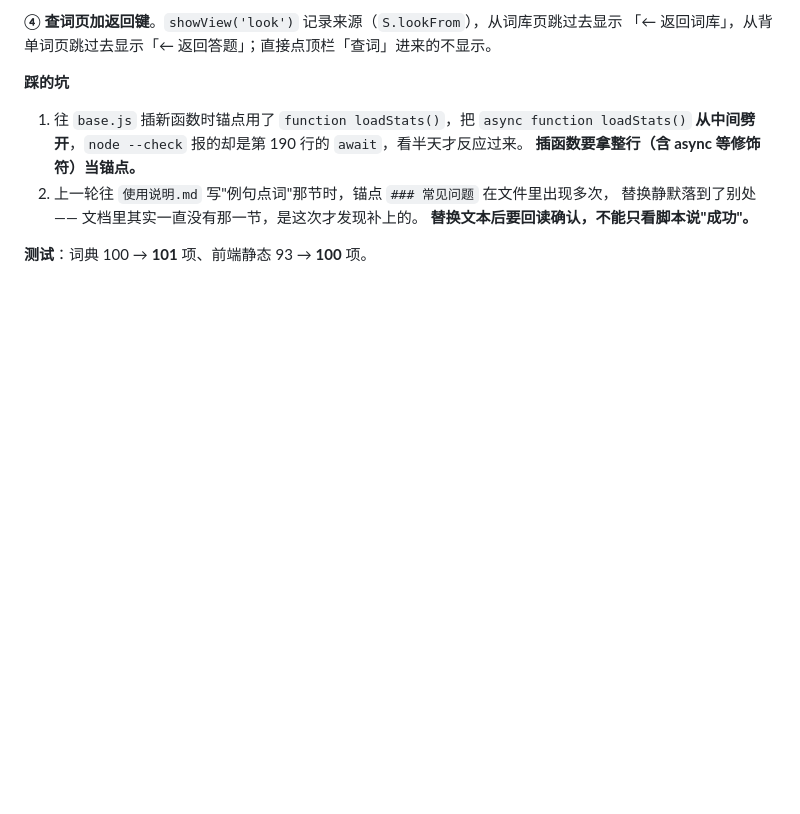
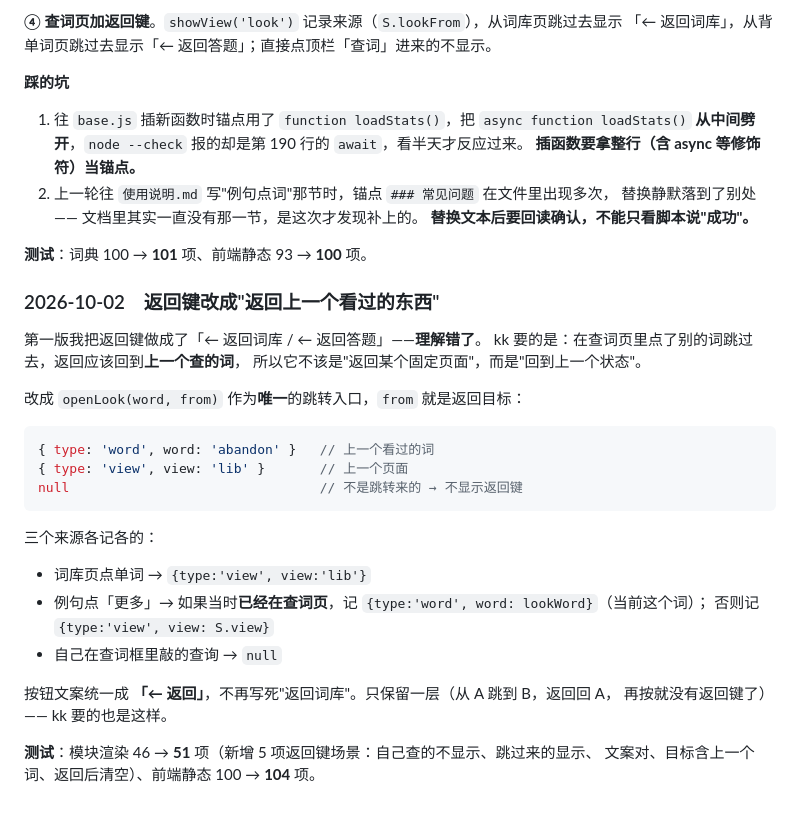
Before and after one commit to kk4573/zhuxuan, a Markdown page: 开发日志.md, the part around the change. GitHub-like rendering; blank space fills up the shorter version.

Commit message:
文档同步返回键的新语义

````diff
--- a/开发日志.md
+++ b/开发日志.md
@@ -1022,3 +1022,30 @@ abandoned  → wfs 空  → 是变形，走候选链
    **替换文本后要回读确认，不能只看脚本说"成功"。**
 
 **测试**：词典 100 → **101** 项、前端静态 93 → **100** 项。
+
+### 2026-10-02　返回键改成"返回上一个看过的东西"
+
+第一版我把返回键做成了「← 返回词库 / ← 返回答题」——**理解错了**。
+kk 要的是：在查词页里点了别的词跳过去，返回应该回到**上一个查的词**，
+所以它不该是"返回某个固定页面"，而是"回到上一个状态"。
+
+改成 `openLook(word, from)` 作为**唯一**的跳转入口，`from` 就是返回目标：
+
+```js
+{ type: 'word', word: 'abandon' }   // 上一个看过的词
+{ type: 'view', view: 'lib' }       // 上一个页面
+null                                // 不是跳转来的 → 不显示返回键
+```
+
+三个来源各记各的：
+
+- 词库页点单词 → `{type:'view', view:'lib'}`
+- 例句点「更多」→ 如果当时**已经在查词页**，记 `{type:'word', word: lookWord}`（当前这个词）；
+  否则记 `{type:'view', view: S.view}`
+- 自己在查词框里敲的查询 → `null`
+
+按钮文案统一成 **「← 返回」**，不再写死"返回词库"。只保留一层（从 A 跳到 B，返回回 A，
+再按就没有返回键了）—— kk 要的也是这样。
+
+**测试**：模块渲染 46 → **51** 项（新增 5 项返回键场景：自己查的不显示、跳过来的显示、
+文案对、目标含上一个词、返回后清空）、前端静态 100 → **104** 项。
````
Also changed, not shown: 使用说明.md (+13 -3 lines).
